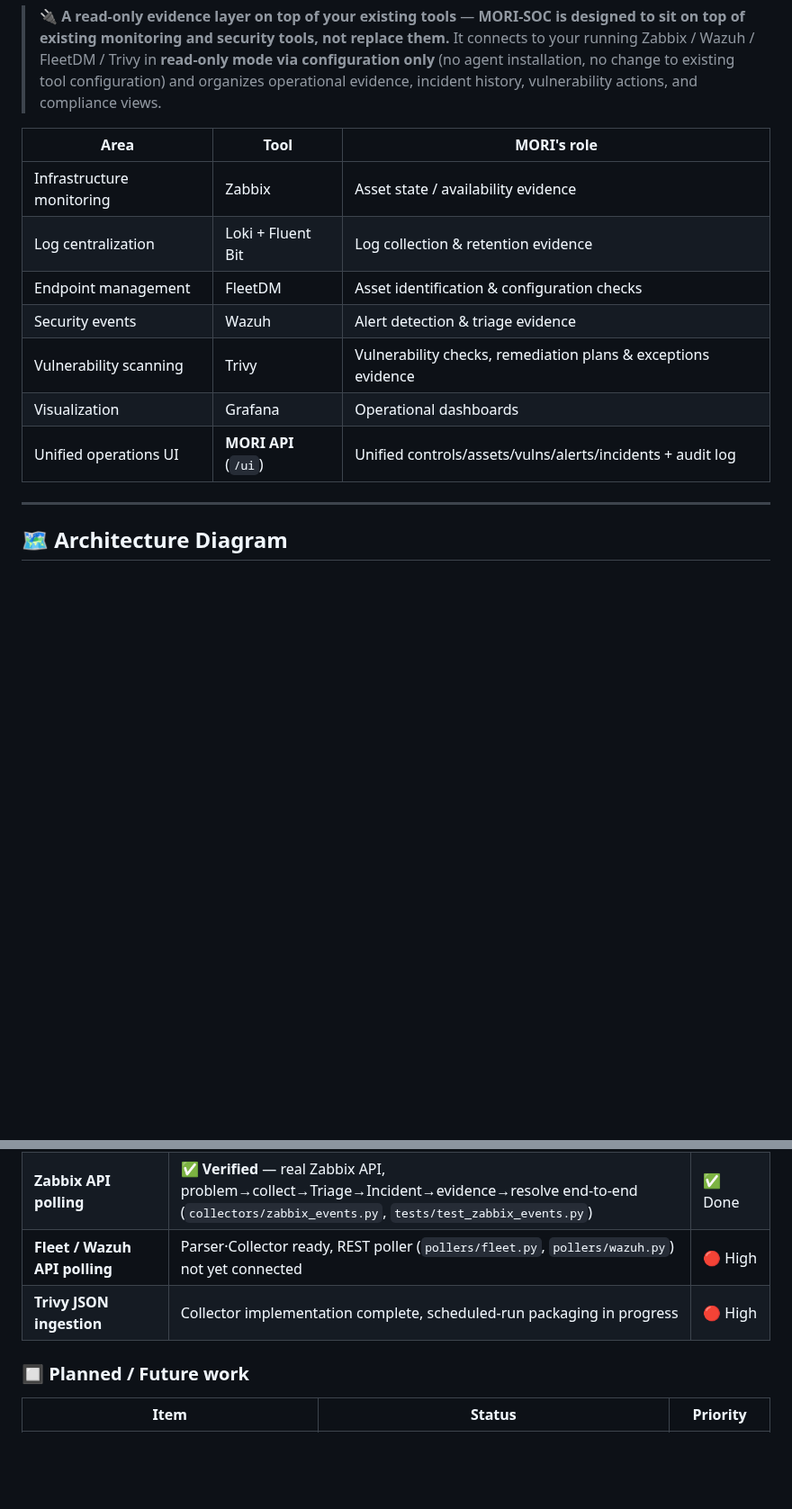
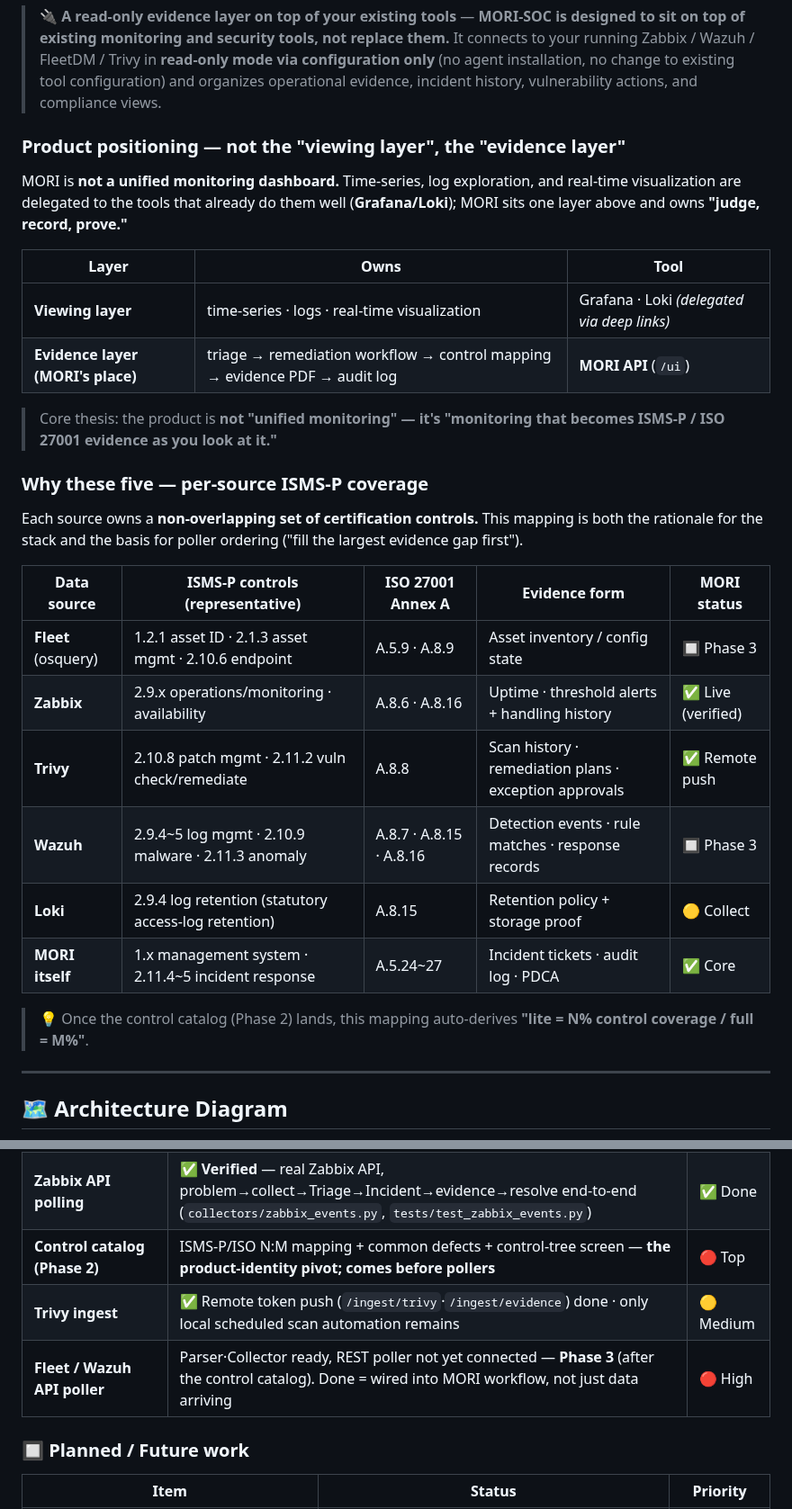
Before and after one commit to saranf/mori-soc, a Markdown page: README.en.md, 2 parts joined by grey strips. Shown at 90% size. GitHub-like rendering; blank space fills up the shorter version.

Commit message:
README(EN): 방향성 미러링 — positioning + per-source ISMS mapping + Phase 0~5 roadmap + v0.7 rows

```diff
--- a/README.en.md
+++ b/README.en.md
@@ -63,15 +63,31 @@ A lightweight SOC platform built by integrating open-source security tools so th
 
 > 🔌 **A read-only evidence layer on top of your existing tools** — **MORI-SOC is designed to sit on top of existing monitoring and security tools, not replace them.** It connects to your running Zabbix / Wazuh / FleetDM / Trivy in **read-only mode via configuration only** (no agent installation, no change to existing tool configuration) and organizes operational evidence, incident history, vulnerability actions, and compliance views.
 
-| Area | Tool | MORI's role |
+### Product positioning — not the "viewing layer", the "evidence layer"
+
+MORI is **not a unified monitoring dashboard.** Time-series, log exploration, and real-time visualization are delegated to the tools that already do them well (**Grafana/Loki**); MORI sits one layer above and owns **"judge, record, prove."**
+
+| Layer | Owns | Tool |
 |---|---|---|
-| Infrastructure monitoring | Zabbix | Asset state / availability evidence |
-| Log centralization | Loki + Fluent Bit | Log collection & retention evidence |
-| Endpoint management | FleetDM | Asset identification & configuration checks |
-| Security events | Wazuh | Alert detection & triage evidence |
-| Vulnerability scanning | Trivy | Vulnerability checks, remediation plans & exceptions evidence |
-| Visualization | Grafana | Operational dashboards |
-| Unified operations UI | **MORI API** (`/ui`) | Unified controls/assets/vulns/alerts/incidents + audit log |
+| **Viewing layer** | time-series · logs · real-time visualization | Grafana · Loki *(delegated via deep links)* |
+| **Evidence layer (MORI's place)** | triage → remediation workflow → control mapping → evidence PDF → audit log | **MORI API** (`/ui`) |
+
+> Core thesis: the product is **not "unified monitoring" — it's "monitoring that becomes ISMS-P / ISO 27001 evidence as you look at it."**
+
+### Why these five — per-source ISMS-P coverage
+
+Each source owns a **non-overlapping set of certification controls.** This mapping is both the rationale for the stack and the basis for poller ordering ("fill the largest evidence gap first").
+
+| Data source | ISMS-P controls (representative) | ISO 27001 Annex A | Evidence form | MORI status |
+|---|---|---|---|---|
+| **Fleet** (osquery) | 1.2.1 asset ID · 2.1.3 asset mgmt · 2.10.6 endpoint | A.5.9 · A.8.9 | Asset inventory / config state | 🔲 Phase 3 |
+| **Zabbix** | 2.9.x operations/monitoring · availability | A.8.6 · A.8.16 | Uptime · threshold alerts + handling history | ✅ Live (verified) |
+| **Trivy** | 2.10.8 patch mgmt · 2.11.2 vuln check/remediate | A.8.8 | Scan history · remediation plans · exception approvals | ✅ Remote push |
+| **Wazuh** | 2.9.4~5 log mgmt · 2.10.9 malware · 2.11.3 anomaly | A.8.7 · A.8.15 · A.8.16 | Detection events · rule matches · response records | 🔲 Phase 3 |
+| **Loki** | 2.9.4 log retention (statutory access-log retention) | A.8.15 | Retention policy + storage proof | 🟡 Collect |
+| **MORI itself** | 1.x management system · 2.11.4~5 incident response | A.5.24~27 | Incident tickets · audit log · PDCA | ✅ Core |
+
+> 💡 Once the control catalog (Phase 2) lands, this mapping auto-derives **"lite = N% control coverage / full = M%"**.
 
 ---
 
@@ -213,8 +231,9 @@ A guidance modal automatically surfaces so that host-level bulk plans don't conf
 |---|---|---|
 | **UI operational state → PostgreSQL persistence (M2-1)** | ✅ Done — `schema/003_*` + `repositories/state_*.py` (StateRepository) cache-aside + write-through. The 6 stores survive restarts, verified by an integration test (`tests/test_state_persistence.py`) | ✅ Done |
 | **Zabbix API polling** | ✅ **Verified** — real Zabbix API, problem→collect→Triage→Incident→evidence→resolve end-to-end (`collectors/zabbix_events.py`, `tests/test_zabbix_events.py`) | ✅ Done |
-| **Fleet / Wazuh API polling** | Parser·Collector ready, REST poller (`pollers/fleet.py`, `pollers/wazuh.py`) not yet connected | 🔴 High |
-| **Trivy JSON ingestion** | Collector implementation complete, scheduled-run packaging in progress | 🔴 High |
+| **Control catalog (Phase 2)** | ISMS-P/ISO N:M mapping + common defects + control-tree screen — **the product-identity pivot; comes before pollers** | 🔴 Top |
+| **Trivy ingest** | ✅ Remote token push (`/ingest/trivy`·`/ingest/evidence`) done · only local scheduled scan automation remains | 🟡 Medium |
+| **Fleet / Wazuh API poller** | Parser·Collector ready, REST poller not yet connected — **Phase 3** (after the control catalog). Done = wired into MORI workflow, not just data arriving | 🔴 High |
 
 ### 🔲 Planned / Future work
 
```
Also changed, not shown: other parts of README.en.md (+40 -41 lines).
